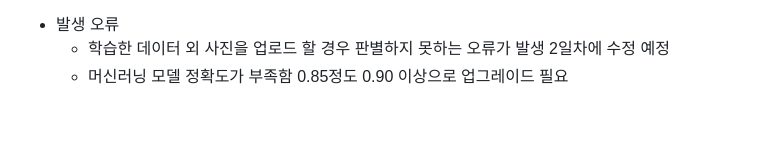
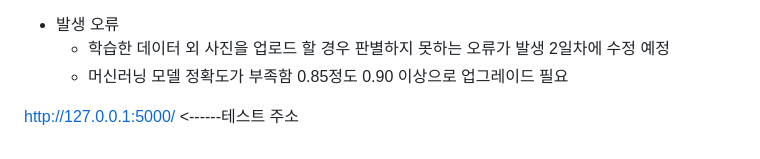
Before and after one commit to Kwon-m-s/S_AI_Project, a Markdown page: S_AI_Project.md, the part around the change. GitHub-like rendering; blank space fills up the shorter version.

Commit message:
주소추가

```diff
--- a/S_AI_Project.md
+++ b/S_AI_Project.md
@@ -96,3 +96,5 @@ S_AI_Project
   * 발생 오류
     + 학습한 데이터 외 사진을 업로드 할 경우 판별하지 못하는 오류가 발생 2일차에 수정 예정
     + 머신러닝 모델 정확도가 부족함 0.85정도 0.90 이상으로 업그레이드 필요
+
+http://127.0.0.1:5000/ <------테스트 주소
```
